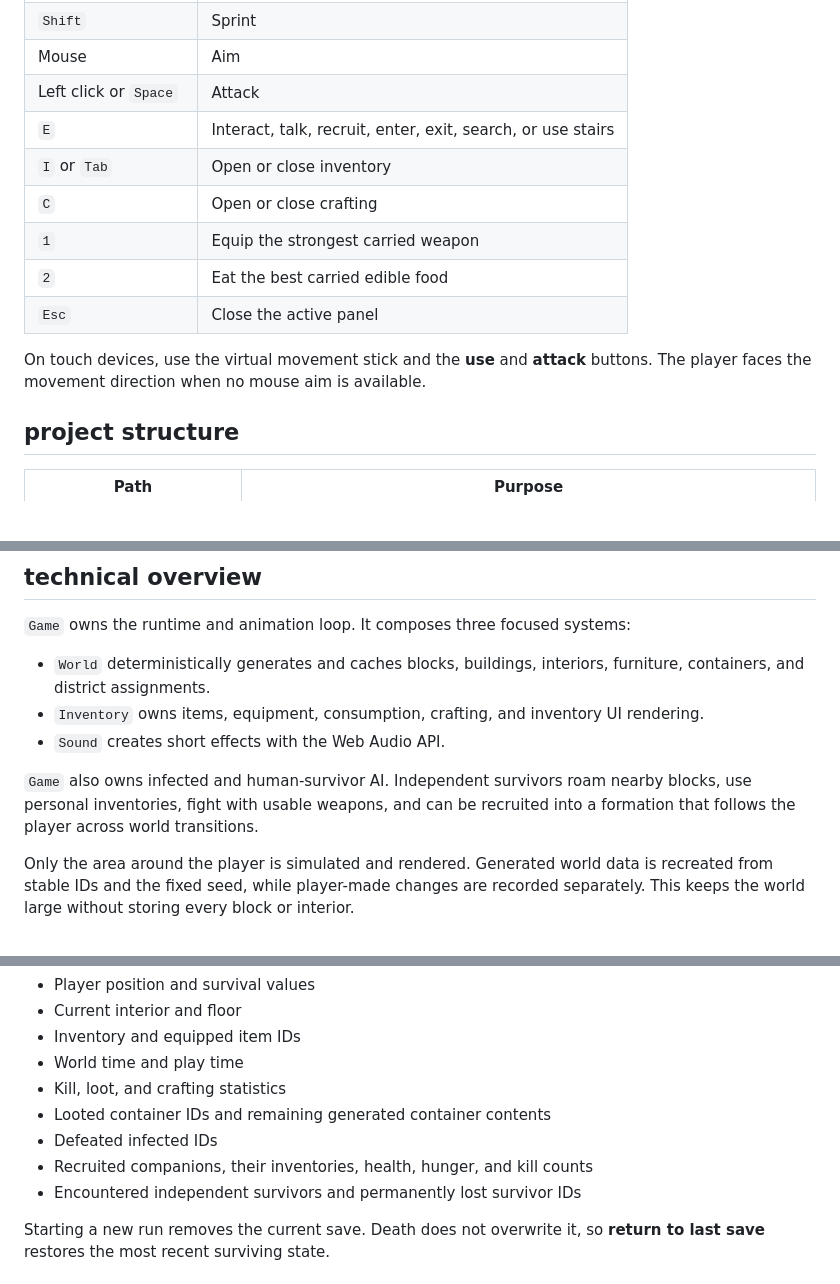
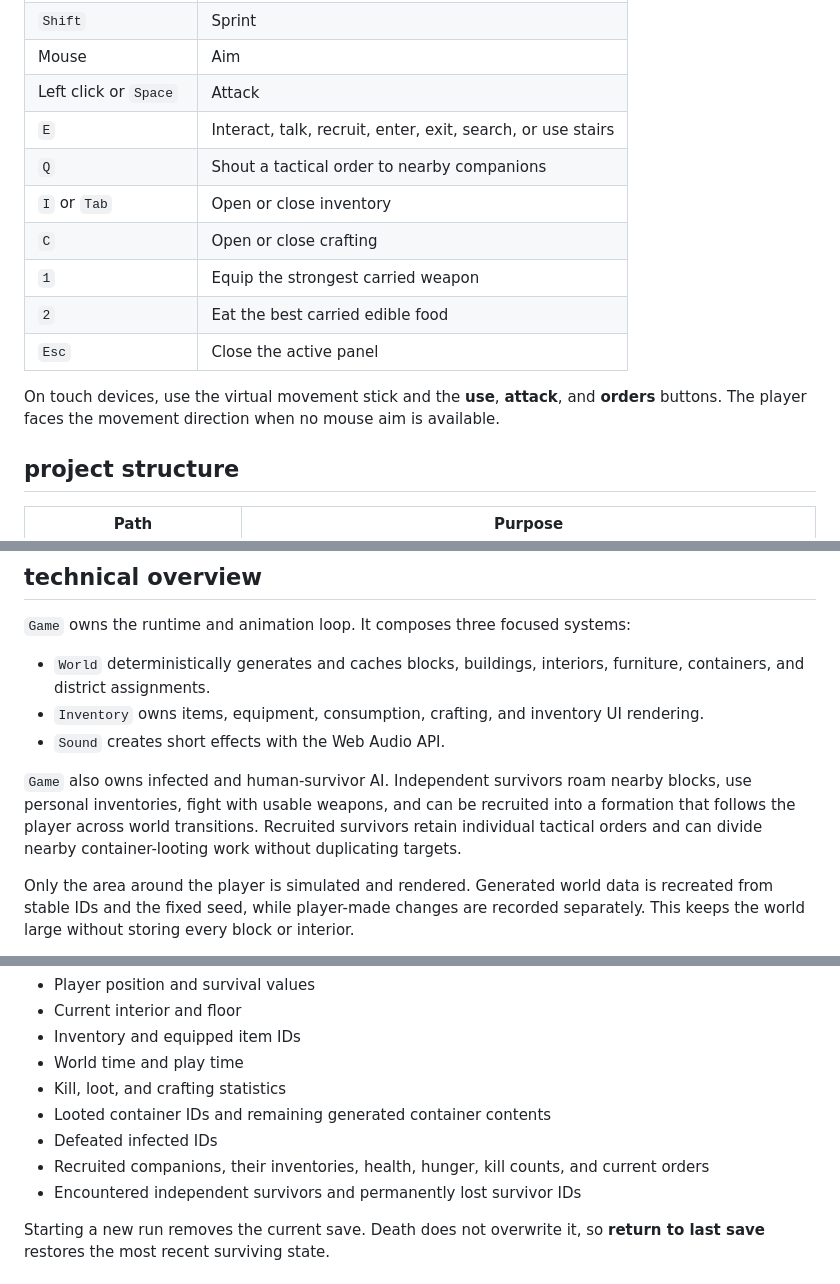
Before and after one commit to CambellJSmith/City-of-Nothing, a Markdown page: README.md, 3 parts joined by grey strips. GitHub-like rendering; blank space fills up the shorter version.

Commit message:
Document group order controls

```diff
--- a/README.md
+++ b/README.md
@@ -41,13 +42,14 @@ Then open `http://localhost:8080/`.
 | Mouse | Aim |
 | Left click or `Space` | Attack |
 | `E` | Interact, talk, recruit, enter, exit, search, or use stairs |
+| `Q` | Shout a tactical order to nearby companions |
 | `I` or `Tab` | Open or close inventory |
 | `C` | Open or close crafting |
 | `1` | Equip the strongest carried weapon |
 | `2` | Eat the best carried edible food |
 | `Esc` | Close the active panel |
 
-On touch devices, use the virtual movement stick and the **use** and **attack** buttons. The player faces the movement direction when no mouse aim is available.
+On touch devices, use the virtual movement stick and the **use**, **attack**, and **orders** buttons. The player faces the movement direction when no mouse aim is available.
 
 ## project structure
 
@@ -69,7 +71,7 @@ On touch devices, use the virtual movement stick and the **use** and **attack**
 - `Inventory` owns items, equipment, consumption, crafting, and inventory UI rendering.
 - `Sound` creates short effects with the Web Audio API.
 
-`Game` also owns infected and human-survivor AI. Independent survivors roam nearby blocks, use personal inventories, fight with usable weapons, and can be recruited into a formation that follows the player across world transitions.
+`Game` also owns infected and human-survivor AI. Independent survivors roam nearby blocks, use personal inventories, fight with usable weapons, and can be recruited into a formation that follows the player across world transitions. Recruited survivors retain individual tactical orders and can divide nearby container-looting work without duplicating targets.
 
 Only the area around the player is simulated and rendered. Generated world data is recreated from stable IDs and the fixed seed, while player-made changes are recorded separately. This keeps the world large without storing every block or interior.
 
@@ -88,7 +90,7 @@ The save contains:
 - Kill, loot, and crafting statistics
 - Looted container IDs and remaining generated container contents
 - Defeated infected IDs
-- Recruited companions, their inventories, health, hunger, and kill counts
+- Recruited companions, their inventories, health, hunger, kill counts, and current orders
 - Encountered independent survivors and permanently lost survivor IDs
 
 Starting a new run removes the current save. Death does not overwrite it, so **return to last save** restores the most recent surviving state.
```
Also changed, not shown: other parts of README.md (+1 -0 lines).
